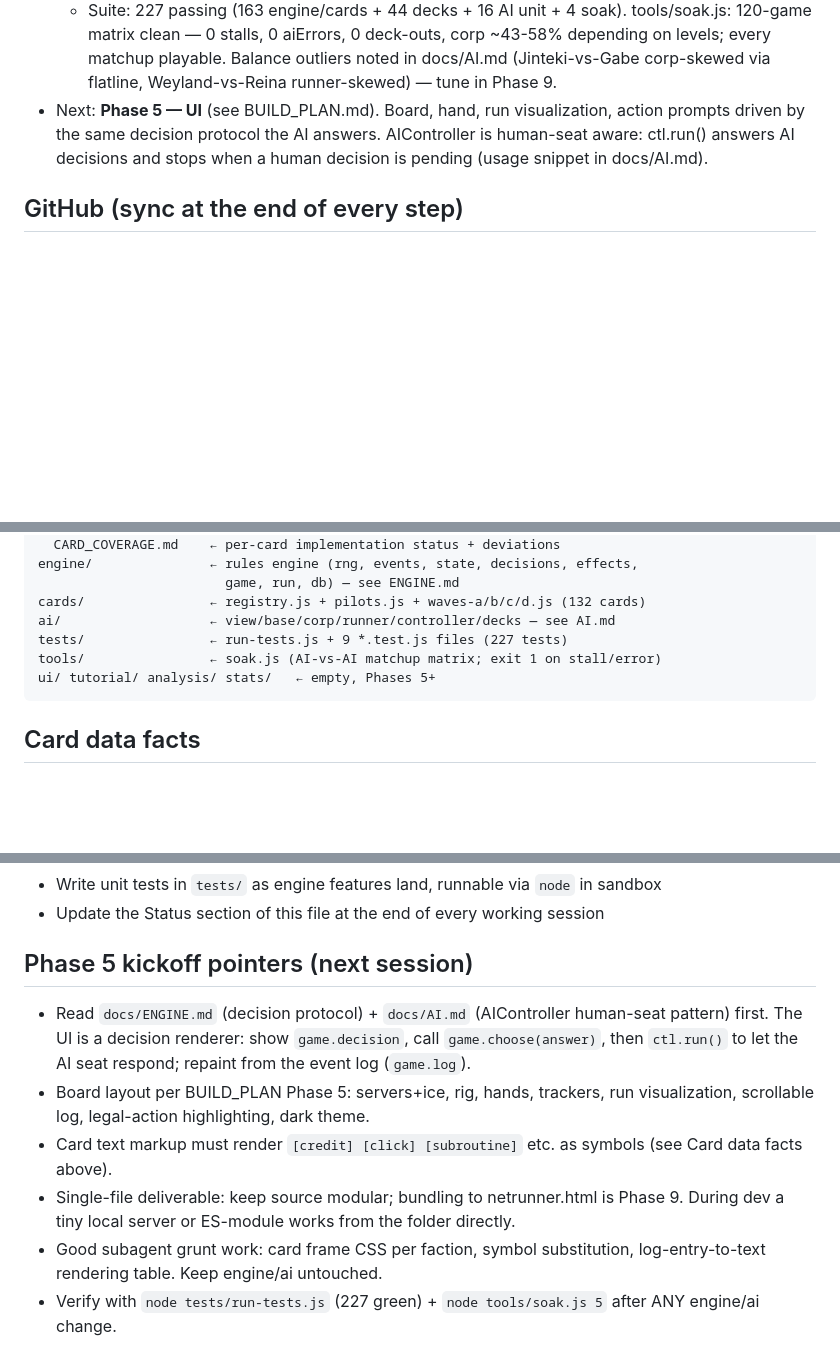
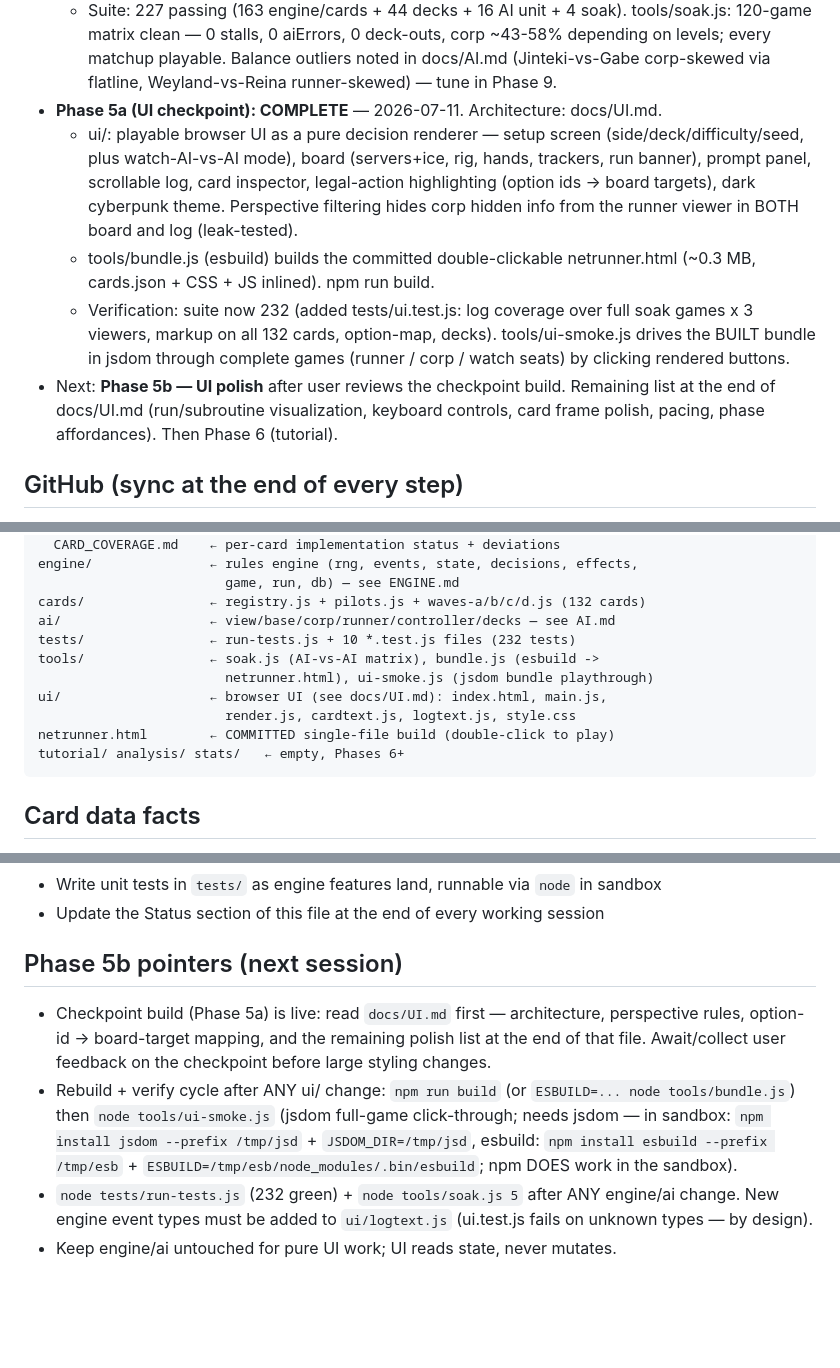
Before and after one commit to bmiraski/netrunner-game, a Markdown page: docs/PROJECT_NOTES.md, 3 parts joined by grey strips. Rendered like a GitHub page; blank space fills up the shorter version.

Commit message:
Docs: docs/UI.md (Phase 5 architecture) + PROJECT_NOTES/BUILD_PLAN status; Phase 5b pointers

````diff
--- a/docs/PROJECT_NOTES.md
+++ b/docs/PROJECT_NOTES.md
@@ -27,10 +27,23 @@
     corp ~43-58% depending on levels; every matchup playable. Balance
     outliers noted in docs/AI.md (Jinteki-vs-Gabe corp-skewed via flatline,
     Weyland-vs-Reina runner-skewed) — tune in Phase 9.
-- Next: **Phase 5 — UI** (see BUILD_PLAN.md). Board, hand, run visualization,
-  action prompts driven by the same decision protocol the AI answers.
-  AIController is human-seat aware: ctl.run() answers AI decisions and stops
-  when a human decision is pending (usage snippet in docs/AI.md).
+- **Phase 5a (UI checkpoint): COMPLETE** — 2026-07-11. Architecture: docs/UI.md.
+  - ui/: playable browser UI as a pure decision renderer — setup screen
+    (side/deck/difficulty/seed, plus watch-AI-vs-AI mode), board (servers+ice,
+    rig, hands, trackers, run banner), prompt panel, scrollable log, card
+    inspector, legal-action highlighting (option ids -> board targets),
+    dark cyberpunk theme. Perspective filtering hides corp hidden info from
+    the runner viewer in BOTH board and log (leak-tested).
+  - tools/bundle.js (esbuild) builds the committed double-clickable
+    netrunner.html (~0.3 MB, cards.json + CSS + JS inlined). npm run build.
+  - Verification: suite now 232 (added tests/ui.test.js: log coverage over
+    full soak games x 3 viewers, markup on all 132 cards, option-map, decks).
+    tools/ui-smoke.js drives the BUILT bundle in jsdom through complete games
+    (runner / corp / watch seats) by clicking rendered buttons.
+- Next: **Phase 5b — UI polish** after user reviews the checkpoint build.
+  Remaining list at the end of docs/UI.md (run/subroutine visualization,
+  keyboard controls, card frame polish, pacing, phase affordances). Then
+  Phase 6 (tutorial).
 
 ## GitHub (sync at the end of every step)
 - Repo: `bmiraski/netrunner-game` (main). Access token: `.git-token` file in
@@ -84,9 +97,13 @@ engine/               ← rules engine (rng, events, state, decisions, effects,
                         game, run, db) — see ENGINE.md
 cards/                ← registry.js + pilots.js + waves-a/b/c/d.js (132 cards)
 ai/                   ← view/base/corp/runner/controller/decks — see AI.md
-tests/                ← run-tests.js + 9 *.test.js files (227 tests)
-tools/                ← soak.js (AI-vs-AI matchup matrix; exit 1 on stall/error)
-ui/ tutorial/ analysis/ stats/   ← empty, Phases 5+
+tests/                ← run-tests.js + 10 *.test.js files (232 tests)
+tools/                ← soak.js (AI-vs-AI matrix), bundle.js (esbuild ->
+                        netrunner.html), ui-smoke.js (jsdom bundle playthrough)
+ui/                   ← browser UI (see docs/UI.md): index.html, main.js,
+                        render.js, cardtext.js, logtext.js, style.css
+netrunner.html        ← COMMITTED single-file build (double-click to play)
+tutorial/ analysis/ stats/   ← empty, Phases 6+
 ```
 
 ## Card data facts
@@ -112,19 +129,18 @@ ui/ tutorial/ analysis/ stats/   ← empty, Phases 5+
 - Write unit tests in `tests/` as engine features land, runnable via `node` in sandbox
 - Update the Status section of this file at the end of every working session
 
-## Phase 5 kickoff pointers (next session)
-- Read `docs/ENGINE.md` (decision protocol) + `docs/AI.md` (AIController
-  human-seat pattern) first. The UI is a decision renderer: show
-  `game.decision`, call `game.choose(answer)`, then `ctl.run()` to let the
-  AI seat respond; repaint from the event log (`game.log`).
-- Board layout per BUILD_PLAN Phase 5: servers+ice, rig, hands, trackers,
-  run visualization, scrollable log, legal-action highlighting, dark theme.
-- Card text markup must render `[credit] [click] [subroutine]` etc. as
-  symbols (see Card data facts above).
-- Single-file deliverable: keep source modular; bundling to netrunner.html
-  is Phase 9. During dev a tiny local server or ES-module <script> works
-  from the folder directly.
-- Good subagent grunt work: card frame CSS per faction, symbol substitution,
-  log-entry-to-text rendering table. Keep engine/ai untouched.
-- Verify with `node tests/run-tests.js` (227 green) + `node tools/soak.js 5`
-  after ANY engine/ai change.
+## Phase 5b pointers (next session)
+- Checkpoint build (Phase 5a) is live: read `docs/UI.md` first — architecture,
+  perspective rules, option-id -> board-target mapping, and the remaining
+  polish list at the end of that file. Await/collect user feedback on the
+  checkpoint before large styling changes.
+- Rebuild + verify cycle after ANY ui/ change:
+  `npm run build` (or `ESBUILD=... node tools/bundle.js`) then
+  `node tools/ui-smoke.js` (jsdom full-game click-through; needs jsdom —
+  in sandbox: `npm install jsdom --prefix /tmp/jsd` + `JSDOM_DIR=/tmp/jsd`,
+  esbuild: `npm install esbuild --prefix /tmp/esb` +
+  `ESBUILD=/tmp/esb/node_modules/.bin/esbuild`; npm DOES work in the sandbox).
+- `node tests/run-tests.js` (232 green) + `node tools/soak.js 5` after ANY
+  engine/ai change. New engine event types must be added to `ui/logtext.js`
+  (ui.test.js fails on unknown types — by design).
+- Keep engine/ai untouched for pure UI work; UI reads state, never mutates.
````
Also changed, not shown: docs/BUILD_PLAN.md (+1 -1 lines), docs/UI.md (added, +103 -0 lines).
